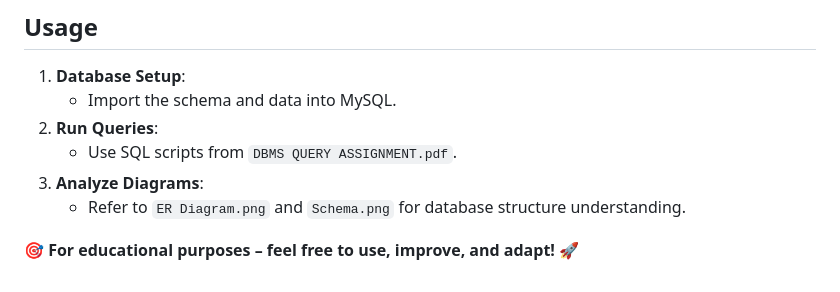
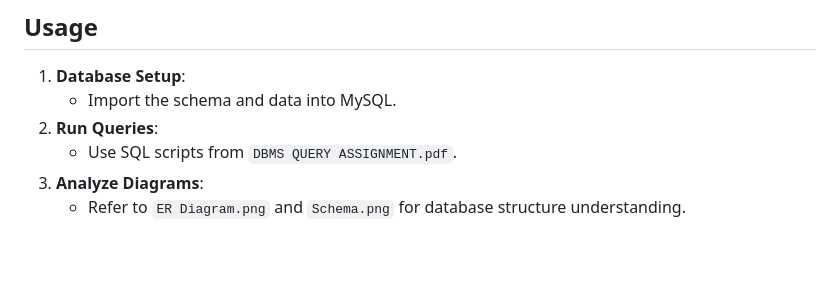
Before and after one commit to latifa-nishi/Beauty-Salon-Management, a Markdown page: README.md, the part around the change. GitHub-like rendering; blank space fills up the shorter version.

```diff
--- a/README.md
+++ b/README.md
@@ -59,5 +59,3 @@ This project is a database management system designed to streamline and enhance
    - Use SQL scripts from `DBMS QUERY ASSIGNMENT.pdf`.
 3. **Analyze Diagrams**:
    - Refer to `ER Diagram.png` and `Schema.png` for database structure understanding.
-
-🎯 **For educational purposes – feel free to use, improve, and adapt!** 🚀
```
